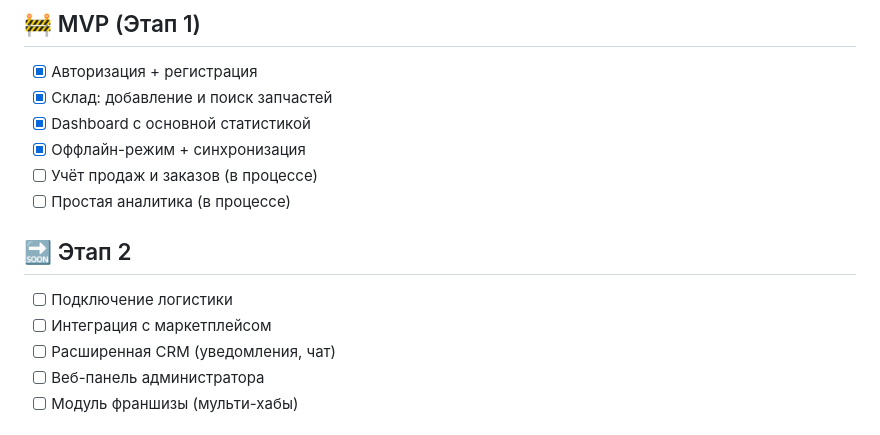
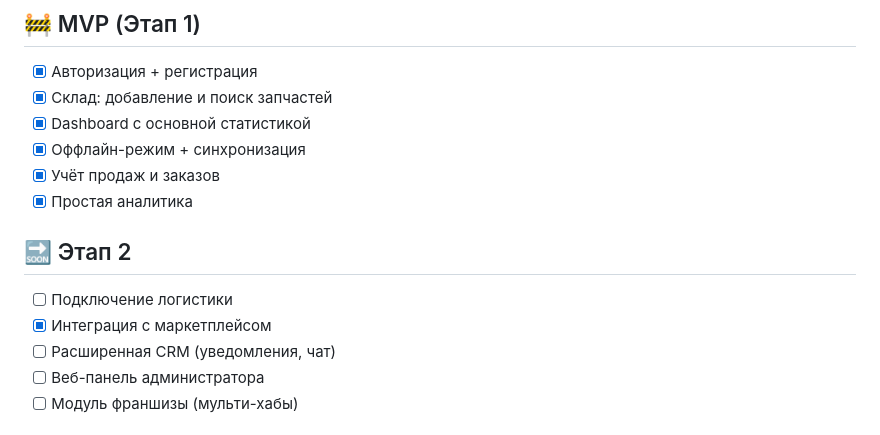
Before and after one commit to yeracode11/PartsHub-Pro, a Markdown page: autohub_b2b/README.md, the part around the change. Rendered like a GitHub page.

Commit message:
Update project status in README.md

```diff
--- a/autohub_b2b/README.md
+++ b/autohub_b2b/README.md
@@ -186,13 +186,13 @@ flutter build web
 - [x] Склад: добавление и поиск запчастей
 - [x] Dashboard с основной статистикой
 - [x] Оффлайн-режим + синхронизация
-- [ ] Учёт продаж и заказов (в процессе)
-- [ ] Простая аналитика (в процессе)
+- [x] Учёт продаж и заказов
+- [x] Простая аналитика
 
 ## 🔜 Этап 2
 
 - [ ] Подключение логистики
-- [ ] Интеграция с маркетплейсом
+- [x] Интеграция с маркетплейсом
 - [ ] Расширенная CRM (уведомления, чат)
 - [ ] Веб-панель администратора
 - [ ] Модуль франшизы (мульти-хабы)
```
